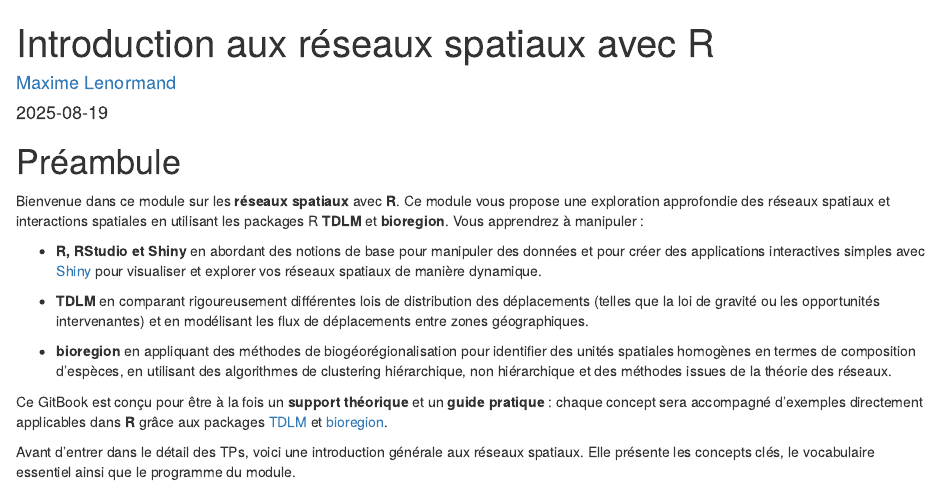
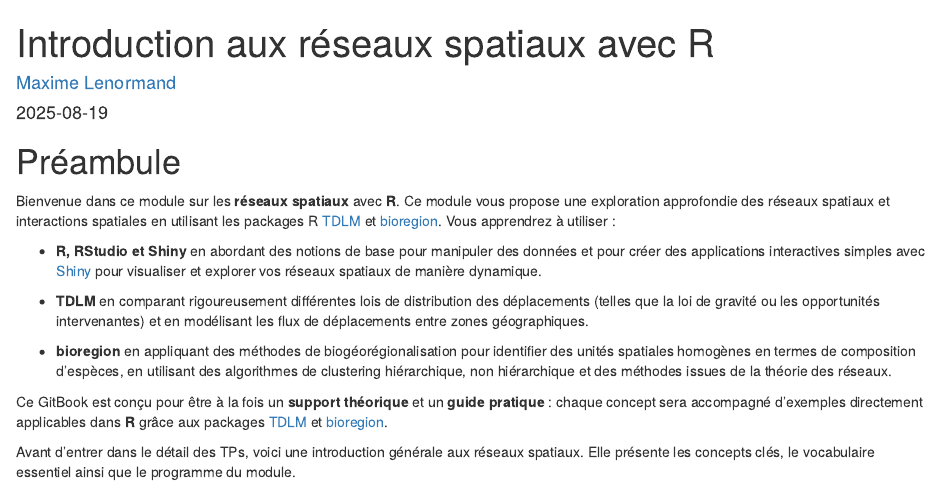
Before and after one commit to ML-Teaching/Spatial-Networks, an R Markdown document (index.Rmd): the page in a window 1100 px wide, from its top. Rendered offline with R 4.5, knitr and Pandoc, with nearby package versions; drawn as R Markdown's standard HTML page in place of the format the file asks for.

Commit message:
Update gitbook

```diff
--- a/index.Rmd
+++ b/index.Rmd
@@ -11,13 +11,14 @@ favicon: "assets/favicon.ico"
 
 Bienvenue dans ce module sur les **réseaux spatiaux** avec **R**. Ce module vous
 propose une exploration approfondie des réseaux spatiaux et interactions
-spatiales en utilisant les packages R **TDLM** et **bioregion**. Vous apprendrez
-à manipuler :
+spatiales en utilisant les packages R [TDLM](https://rtdlm.github.io/TDLM/) et
+[bioregion](https://biorgeo.github.io/bioregion/). Vous apprendrez
+à utiliser :
 
 - **R, RStudio et Shiny** en abordant des
 notions de base pour manipuler des données et pour créer des applications
-interactives simples avec [Shiny](https://shiny.posit.co/) pour visualiser et explorer vos réseaux
-spatiaux de manière dynamique.
+interactives simples avec [Shiny](https://shiny.posit.co/) pour visualiser et
+explorer vos réseaux spatiaux de manière dynamique.
 
 - **TDLM** en comparant rigoureusement différentes lois de distribution des
 déplacements (telles que la loi de gravité ou les opportunités intervenantes)
```
